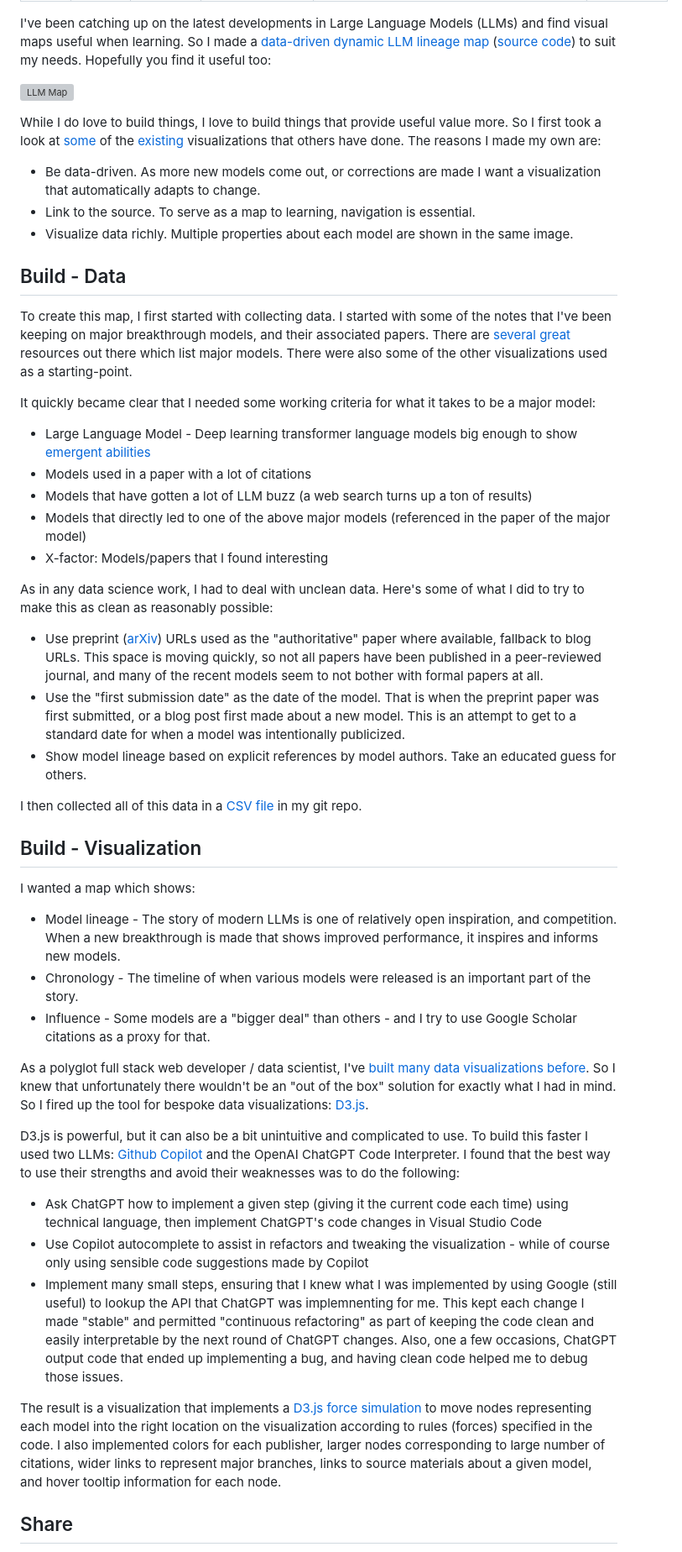
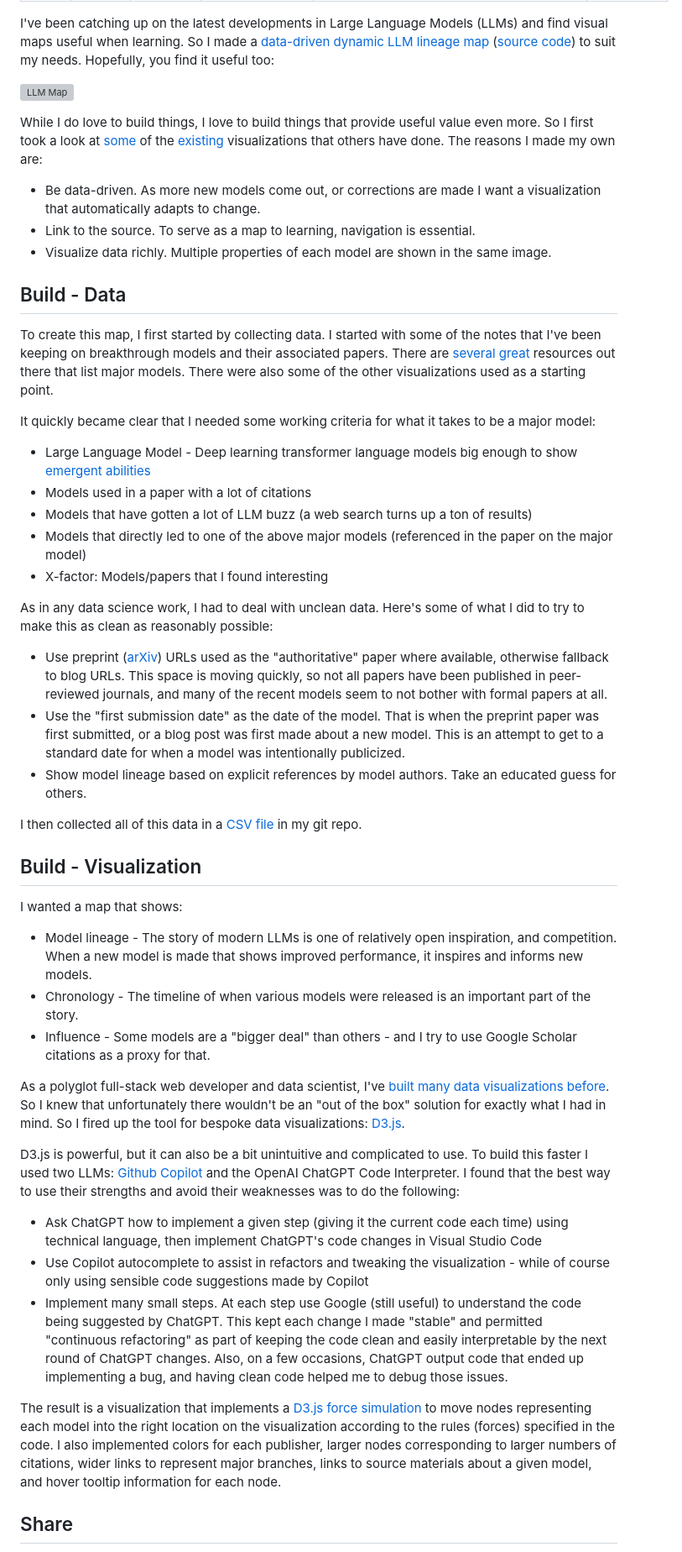
Before and after one commit to phlogisticfugu/bradito.me-site, a Markdown page: src/content/0001-llm-map.md, the part around one of its changes. Shown at 84% size. GitHub-like rendering; grey boxes are pictures that could not be loaded.

Commit message:
update grammer in blog post

```diff
--- a/src/content/0001-llm-map.md
+++ b/src/content/0001-llm-map.md
@@ -11,52 +11,52 @@ I've been catching up on the latest developments in Large Language Models (LLMs)
 and find visual maps useful when learning.  So I made a
 [data-driven dynamic LLM lineage map](https://phlogisticfugu.github.io/phlogistic-llm-map/)
 ([source code](https://github.com/phlogisticfugu/phlogistic-llm-map))
-to suit my needs.  Hopefully you find it useful too:
+to suit my needs.  Hopefully, you find it useful too:
 
 [![LLM Map](./0001-phlogistic-llm-map.png)](https://phlogisticfugu.github.io/phlogistic-llm-map/)
 
-While I do love to build things, I love to build things that provide useful value more. So I first took a look at
+While I do love to build things, I love to build things that provide useful value even more. So I first took a look at
 [some](https://arxiv.org/abs/2303.18223) of the
 [existing](https://github.com/Mooler0410/LLMsPracticalGuide)
 visualizations that others have done.  The reasons I made my own are:
 
 - Be data-driven.  As more new models come out, or corrections are made I want a visualization that automatically adapts to change.
 - Link to the source.  To serve as a map to learning, navigation is essential.
-- Visualize data richly.  Multiple properties about each model are shown in the same image.
+- Visualize data richly.  Multiple properties of each model are shown in the same image.
 
 ## Build - Data
 
-To create this map, I first started with collecting data.  I started with some of the notes that I've been keeping on major
-breakthrough models, and their associated papers.  There are
+To create this map, I first started by collecting data.  I started with some of the notes that I've been keeping on
+breakthrough models and their associated papers.  There are
 [several](https://a16z.com/2023/05/25/ai-canon/#section--6)
 [great](https://crfm.stanford.edu/helm/latest/)
-resources out there which list major models.  There were also some of the other visualizations used as a starting-point.
+resources out there that list major models.  There were also some of the other visualizations used as a starting point.
 
 It quickly became clear that I needed some working criteria for what it takes to be a major model:
 
 - Large Language Model - Deep learning transformer language models big enough to show [emergent abilities](https://arxiv.org/abs/2206.07682)
 - Models used in a paper with a lot of citations
 - Models that have gotten a lot of LLM buzz (a web search turns up a ton of results)
-- Models that directly led to one of the above major models (referenced in the paper of the major model)
+- Models that directly led to one of the above major models (referenced in the paper on the major model)
 - X-factor: Models/papers that I found interesting
 
 As in any data science work, I had to deal with unclean data.  Here's some of what I did to try to make this as clean as reasonably possible:
 
-- Use preprint ([arXiv](https://arxiv.org/)) URLs used as the "authoritative" paper where available, fallback to blog URLs. This space is moving quickly, so not all papers have been published in a peer-reviewed journal, and many of the recent models seem to not bother with formal papers at all.
-- Use the "first submission date" as the date of the model.  That is when the preprint paper was first submitted, or a blog post first made about a new model.  This is an attempt to get to a standard date for when a model was intentionally publicized.
+- Use preprint ([arXiv](https://arxiv.org/)) URLs used as the "authoritative" paper where available, otherwise fallback to blog URLs. This space is moving quickly, so not all papers have been published in peer-reviewed journals, and many of the recent models seem to not bother with formal papers at all.
+- Use the "first submission date" as the date of the model.  That is when the preprint paper was first submitted, or a blog post was first made about a new model.  This is an attempt to get to a standard date for when a model was intentionally publicized.
 - Show model lineage based on explicit references by model authors.  Take an educated guess for others.
 
 I then collected all of this data in a [CSV file](https://github.com/phlogisticfugu/phlogistic-llm-map/blob/main/models.csv) in my git repo.
 
 ## Build - Visualization
 
-I wanted a map which shows:
+I wanted a map that shows:
 
-- Model lineage - The story of modern LLMs is one of relatively open inspiration, and competition.  When a new breakthrough is made that shows improved performance, it inspires and informs new models.
+- Model lineage - The story of modern LLMs is one of relatively open inspiration, and competition.  When a new model is made that shows improved performance, it inspires and informs new models.
 - Chronology - The timeline of when various models were released is an important part of the story.
 - Influence - Some models are a "bigger deal" than others - and I try to use Google Scholar citations as a proxy for that.
 
-As a polyglot full stack web developer / data scientist, I've
+As a polyglot full-stack web developer and data scientist, I've
 [built](https://ggplot2.tidyverse.org/)
 [many](https://plotly.com/javascript/)
 [data](https://www.highcharts.com/demo)
@@ -70,9 +70,9 @@ and avoid their weaknesses was to do the following:
 
 - Ask ChatGPT how to implement a given step (giving it the current code each time) using technical language, then implement ChatGPT's code changes in Visual Studio Code
 - Use Copilot autocomplete to assist in refactors and tweaking the visualization - while of course only using sensible code suggestions made by Copilot
-- Implement many small steps, ensuring that I knew what I was implemented by using Google (still useful) to lookup the API that ChatGPT was implemnenting for me.  This kept each change I made "stable" and permitted "continuous refactoring" as part of keeping the code clean and easily interpretable by the next round of ChatGPT changes.  Also, one a few occasions, ChatGPT output code that ended up implementing a bug, and having clean code helped me to debug those issues.
+- Implement many small steps.  At each step use Google (still useful) to understand the code being suggested by ChatGPT. This kept each change I made "stable" and permitted "continuous refactoring" as part of keeping the code clean and easily interpretable by the next round of ChatGPT changes. Also, on a few occasions, ChatGPT output code that ended up implementing a bug, and having clean code helped me to debug those issues.
 
-The result is a visualization that implements a [D3.js force simulation](https://d3js.org/d3-force/simulation) to move nodes representing each model into the right location on the visualization according to rules (forces) specified in the code.  I also implemented colors for each publisher, larger nodes corresponding to large number of citations, wider links to
+The result is a visualization that implements a [D3.js force simulation](https://d3js.org/d3-force/simulation) to move nodes representing each model into the right location on the visualization according to the rules (forces) specified in the code.  I also implemented colors for each publisher, larger nodes corresponding to larger numbers of citations, wider links to
 represent major branches, links to source materials about a given model, and hover tooltip information for each node.
 
 ## Share
```
Also changed, not shown: other parts of src/content/0001-llm-map.md (+1 -1 lines).
